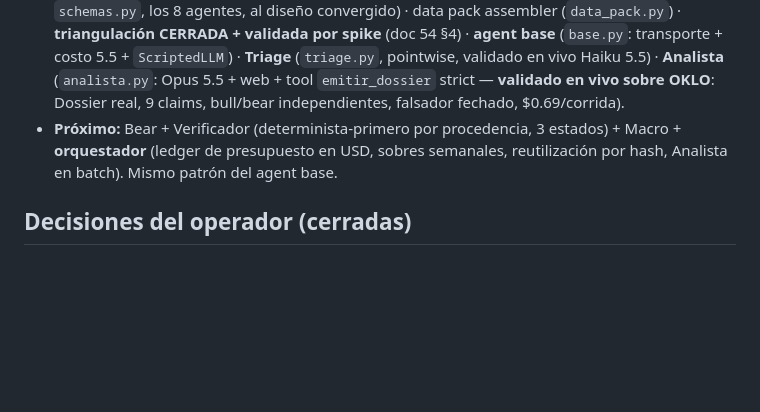
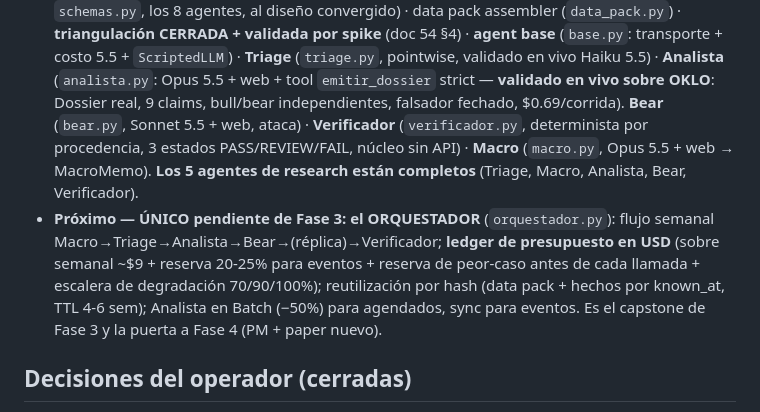
Before and after one commit to borjadeli/Borja, a Markdown page: init_docs/53_estado_v2.md, the part around the change. Drawn GitHub-style; blank space fills up the shorter version.

Commit message:
docs(v2): estado vivo — los 5 agentes de research completos; queda el orquestador
Co-Authored-By: Claude Opus 4.8 <noreply@anthropic.com>

```diff
--- a/init_docs/53_estado_v2.md
+++ b/init_docs/53_estado_v2.md
@@ -20,9 +20,14 @@ arquitectura/plan en doc 52.
   **Triage** (`triage.py`, pointwise, validado en vivo Haiku 5.5) · **Analista** (`analista.py`: Opus 5.5 +
   web + tool `emitir_dossier` strict — **validado en vivo sobre OKLO**: Dossier real, 9 claims, bull/bear
   independientes, falsador fechado, $0.69/corrida).
-- **Próximo:** Bear + Verificador (determinista-primero por procedencia, 3 estados) + Macro + **orquestador**
-  (ledger de presupuesto en USD, sobres semanales, reutilización por hash, Analista en batch). Mismo patrón
-  del agent base.
+  **Bear** (`bear.py`, Sonnet 5.5 + web, ataca) · **Verificador** (`verificador.py`, determinista por
+  procedencia, 3 estados PASS/REVIEW/FAIL, núcleo sin API) · **Macro** (`macro.py`, Opus 5.5 + web →
+  MacroMemo). **Los 5 agentes de research están completos** (Triage, Macro, Analista, Bear, Verificador).
+- **Próximo — ÚNICO pendiente de Fase 3: el ORQUESTADOR** (`orquestador.py`): flujo semanal
+  Macro→Triage→Analista→Bear→(réplica)→Verificador; **ledger de presupuesto en USD** (sobre semanal ~$9 +
+  reserva 20-25% para eventos + reserva de peor-caso antes de cada llamada + escalera de degradación
+  70/90/100%); reutilización por hash (data pack + hechos por known_at, TTL 4-6 sem); Analista en Batch
+  (−50%) para agendados, sync para eventos. Es el capstone de Fase 3 y la puerta a Fase 4 (PM + paper nuevo).
 
 ## Decisiones del operador (cerradas)
 - **Dirección:** PM de IA multiagente; el determinismo informa/limita, no decide (doc 51/52).
```
